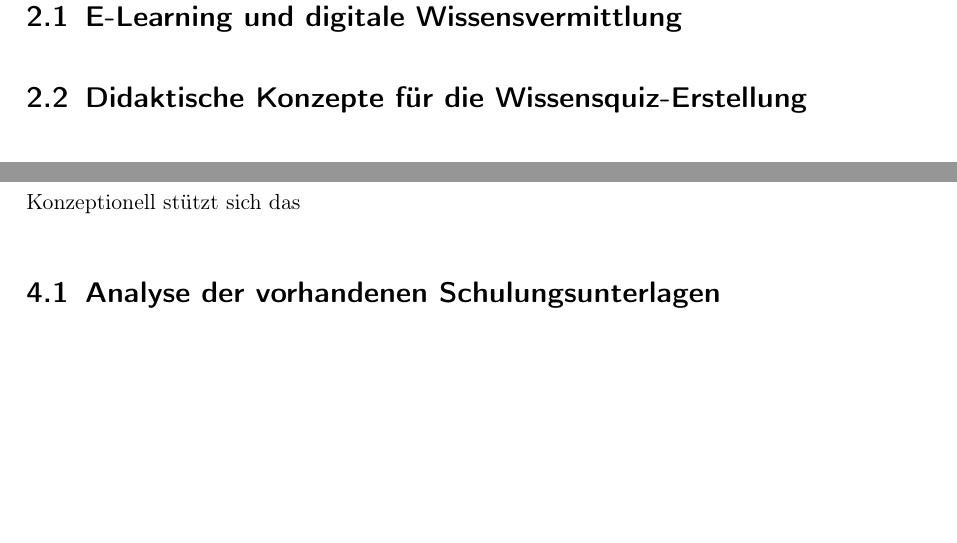
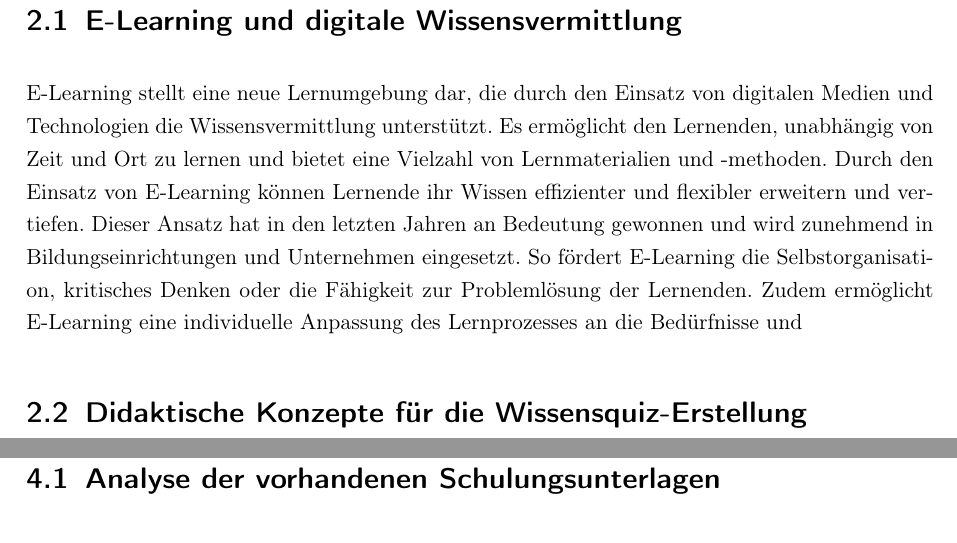
Before and after one commit to lukasg1/wiss-ausarbeitung, a LaTeX thesis (wissen_ausarbeitung/latex-vorlage.tex, which reads wissen_ausarbeitung/includes/02_theorie.tex, wissen_ausarbeitung/includes/04_konzeption.tex): two parts of pages 8 and 11 of 18, joined at a grey line, cut so that both start at the same text, the shorter picture padded with empty space. Compiled offline with pdfLaTeX.

Commit message:
new files

```diff
--- a/wissen_ausarbeitung/includes/02_theorie.tex
+++ b/wissen_ausarbeitung/includes/02_theorie.tex
@@ -1,5 +1,13 @@
 \chapter{Theoretischer Hintergrund}
 \section{E-Learning und digitale Wissensvermittlung}
+E-Learning stellt eine neue Lernumgebung dar, die durch den Einsatz von digitalen Medien und
+Technologien die Wissensvermittlung unterstützt. Es ermöglicht den Lernenden, unabhängig von Zeit und
+Ort zu lernen und bietet eine Vielzahl von Lernmaterialien und -methoden. %(Quelle:)
+Durch den Einsatz von E-Learning können Lernende ihr Wissen effizienter und flexibler erweitern und vertiefen. %(Quelle:)
+Dieser Ansatz hat in den letzten Jahren an Bedeutung gewonnen und wird zunehmend in
+Bildungseinrichtungen und Unternehmen eingesetzt. So fördert E-Learning die Selbstorganisation, kritisches
+Denken oder die Fähigkeit zur Problemlösung der Lernenden. %(Quelle: https://www.researchgate.net/profile/Moradeke-Adewumi/publication/266603233_E-Learning_and_Its_Effects_on_Teaching_and_Learning_in_a_Global_Age/links/62052191634ff774f4c0a84b/E-Learning-and-Its-Effects-on-Teaching-and-Learning-in-a-Global-Age.pdf, Seite 1 f.)
+Zudem ermöglicht E-Learning eine individuelle Anpassung des Lernprozesses an die Bedürfnisse und
 \section{Didaktische Konzepte für die Wissensquiz-Erstellung}
 \section{Zertifizierungen als Erfolgsfaktor}
 \section{Gestaltung von Usability-Tests}
--- a/wissen_ausarbeitung/includes/04_konzeption.tex
+++ b/wissen_ausarbeitung/includes/04_konzeption.tex
@@ -1,5 +1,4 @@
 \chapter{Konzeption des Wissensquiz}
-Konzeptionell stützt sich das
 \section{Analyse der vorhandenen Schulungsunterlagen}
 \section{Erstellung und Aufbau des Fragenkatalogs}
 \section{Darlegung des Prüf- und Freigabeprozesses}
```
Also changed, not shown: wissen_ausarbeitung/latex-vorlage.pdf, 4 other files.
